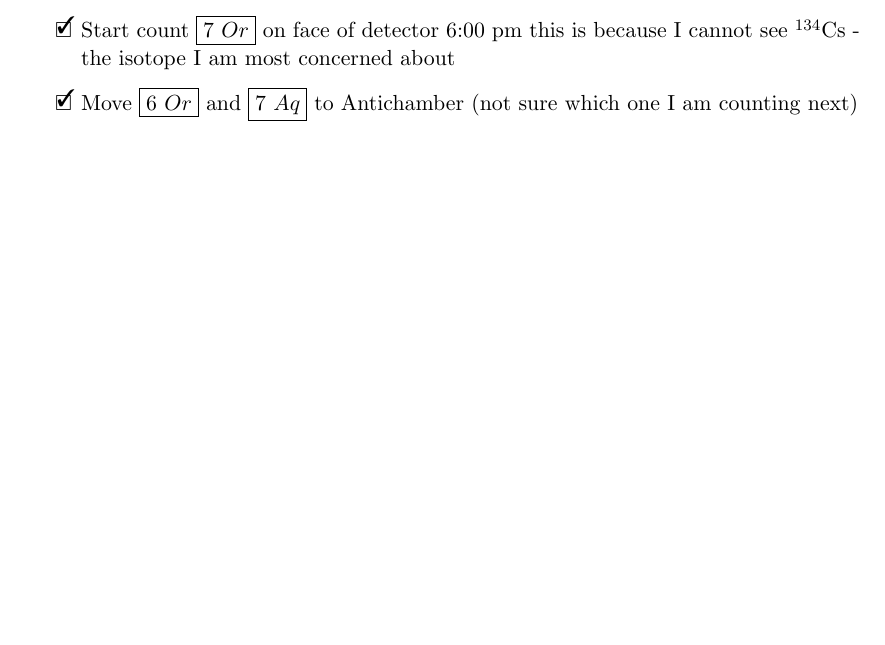
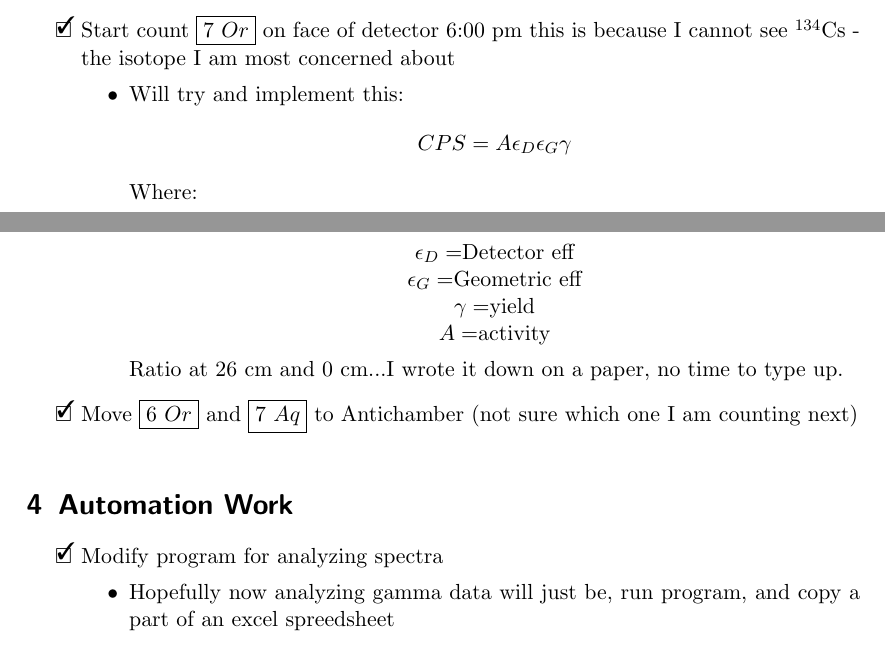
Before and after one commit to teamsspaul/LabWork, a LaTeX book (Notebook/lab_book_1.tex): part of page 31 of 33 before the commit and two parts of pages 31 and 32 of 34 after it, the two joined at a grey line, cut so that both start at the same text, the shorter picture padded with empty space. Compiled offline with pdfLaTeX.

Commit message:
"Update Files"

```diff
--- a/Notebook/lab_book_1.tex
+++ b/Notebook/lab_book_1.tex
@@ -92,6 +92,7 @@
 \newexperiment{Cycle_X3_Prep}{Preparation for 3 Cycles}
 \newexperiment{table1}{Isotopes we are looking for}
 \newexperiment{Cycle_X3}{Cycle experiment, replicate of 3}
+\newexperiment{programs}{Automation Work}
 %\newexperiment{shorthand}{Description of the experiment}
 
 %----------------------------------------------------------------------
@@ -1095,10 +1096,31 @@ John also mentioned two good techniques, that should be noted:
 \item[\done]{Start count $\boxed{7\ Or}$ on face of detector 6:00 pm
   this is because I cannot see \tss{134}Cs - the isotope I am
   most concerned about}
+  \begin{itemize}
+  \item{Will try and implement this:}
+    $$CPS=A\epsilon_D\epsilon_G\gamma$$
+    Where:
+    \begin{center}
+    $\epsilon_D=$Detector eff\\
+    $\epsilon_G=$Geometric eff\\
+    $\gamma=$yield\\
+      $A=$activity
+    \end{center}
+    Ratio at 26 cm and 0 cm...I wrote it down on a paper,
+    no time to type up.
+  \end{itemize}
 \item[\done]{Move $\boxed{6\ Or}$ and $\boxed{7\ Aq}$ to Antichamber
   (not sure which one I am counting next)}
 \end{todolist}
 
+\experiment{programs}
+\begin{todolist}
+\item[\done]{Modify program for analyzing spectra}
+  \begin{itemize}
+  \item{Hopefully now analyzing gamma data will just be,
+    run program, and copy a part of an excel spreedsheet}
+  \end{itemize}
+\end{todolist}
 
 %------------------------------------------------------------------------
 %	LAB BOOK day
```
Also changed, not shown: Notebook/lab_book_1.pdf, 5 other files.
